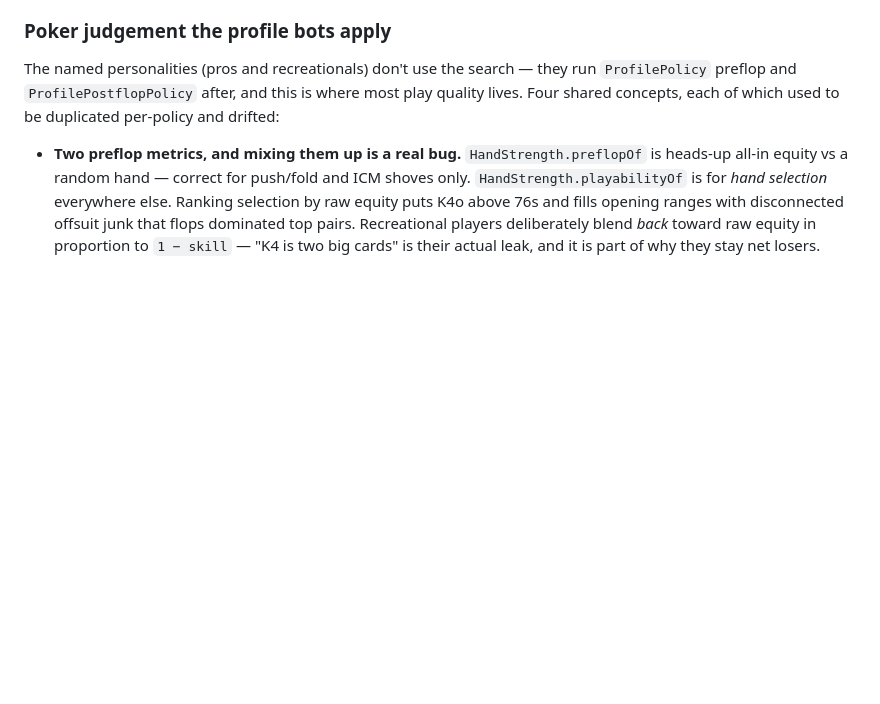
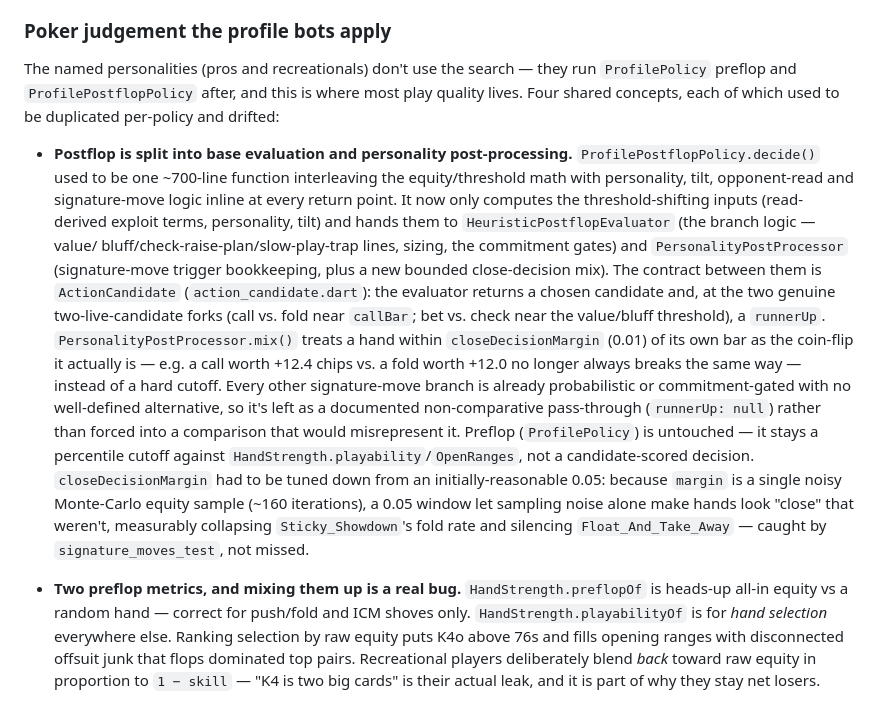
Before and after one commit to hdarby/monte, a Markdown page: CLAUDE.md, the part around the change. Drawn GitHub-style; blank space fills up the shorter version.

```diff
--- a/CLAUDE.md
+++ b/CLAUDE.md
@@ -156,6 +156,33 @@ The named personalities (pros and recreationals) don't use the search — they r
 play quality lives. Four shared concepts, each of which used to be duplicated
 per-policy and drifted:
 
+- **Postflop is split into base evaluation and personality post-processing.**
+  `ProfilePostflopPolicy.decide()` used to be one ~700-line function
+  interleaving the equity/threshold math with personality, tilt, opponent-read
+  and signature-move logic inline at every return point. It now only computes
+  the threshold-shifting inputs (read-derived exploit terms, personality, tilt)
+  and hands them to `HeuristicPostflopEvaluator` (the branch logic — value/
+  bluff/check-raise-plan/slow-play-trap lines, sizing, the commitment gates)
+  and `PersonalityPostProcessor` (signature-move trigger bookkeeping, plus a
+  new bounded close-decision mix). The contract between them is
+  `ActionCandidate` (`action_candidate.dart`): the evaluator returns a chosen
+  candidate and, at the two genuine two-live-candidate forks (call vs. fold
+  near `callBar`; bet vs. check near the value/bluff threshold), a `runnerUp`.
+  `PersonalityPostProcessor.mix()` treats a hand within `closeDecisionMargin`
+  (0.01) of its own bar as the coin-flip it actually is — e.g. a call worth
+  +12.4 chips vs. a fold worth +12.0 no longer always breaks the same way —
+  instead of a hard cutoff. Every other signature-move branch is already
+  probabilistic or commitment-gated with no well-defined alternative, so it's
+  left as a documented non-comparative pass-through (`runnerUp: null`) rather
+  than forced into a comparison that would misrepresent it. Preflop
+  (`ProfilePolicy`) is untouched — it stays a percentile cutoff against
+  `HandStrength.playability`/`OpenRanges`, not a candidate-scored decision.
+  `closeDecisionMargin` had to be tuned down from an initially-reasonable 0.05:
+  because `margin` is a single noisy Monte-Carlo equity sample (~160
+  iterations), a 0.05 window let sampling noise alone make hands look "close"
+  that weren't, measurably collapsing `Sticky_Showdown`'s fold rate and
+  silencing `Float_And_Take_Away` — caught by `signature_moves_test`, not
+  missed.
 - **Two preflop metrics, and mixing them up is a real bug.**
   `HandStrength.preflopOf` is heads-up all-in equity vs a random hand — correct
   for push/fold and ICM shoves only. `HandStrength.playabilityOf` is for *hand
```
Also changed, not shown: ARCHITECTURE.md (+28 -2 lines).
